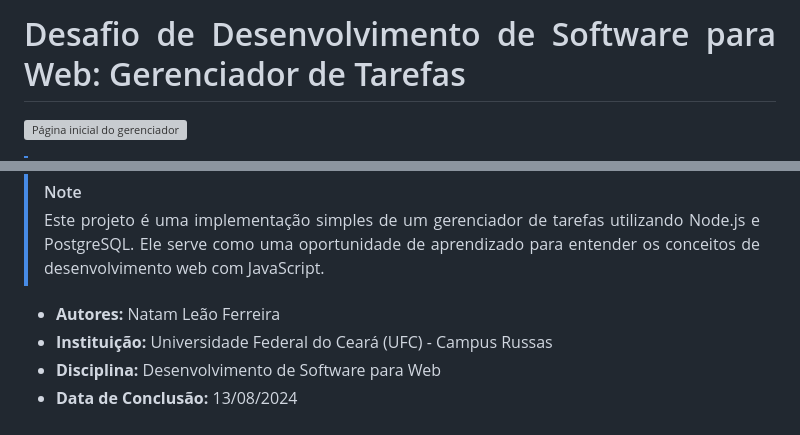
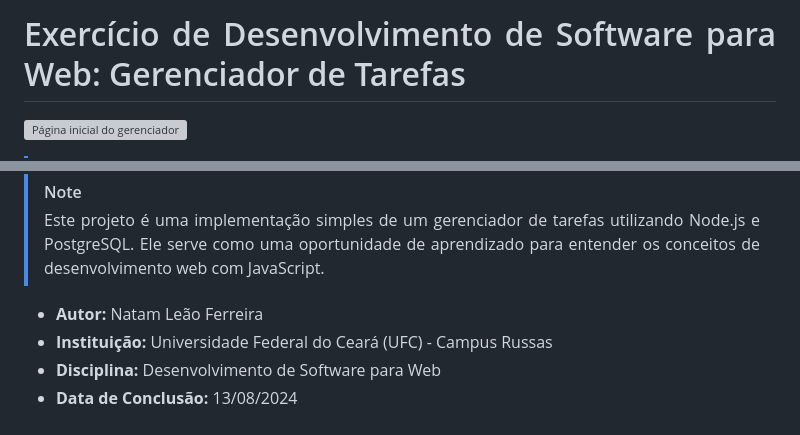
Before and after one commit to natamleao/Task_Manager, a Markdown page: README.md, 2 parts joined by grey strips. Drawn GitHub-style; grey boxes are pictures that could not be loaded.

```diff
--- a/README.md
+++ b/README.md
@@ -1,6 +1,6 @@
 <div align="justify">
 
-# Desafio de Desenvolvimento de Software para Web: Gerenciador de Tarefas
+# Exercício de Desenvolvimento de Software para Web: Gerenciador de Tarefas
 
 ![Página inicial do gerenciador](https://i.imgur.com/FdIszKB.png)
 
@@ -90,7 +90,7 @@ Clicando neste botão, o usuário poderá excluir a tarefa.
 > [!Note]
 > Este projeto é uma implementação simples de um gerenciador de tarefas utilizando Node.js e PostgreSQL. Ele serve como uma oportunidade de aprendizado para entender os conceitos de desenvolvimento web com JavaScript.
 
-* **Autores:** Natam Leão Ferreira
+* **Autor:** Natam Leão Ferreira
 * **Instituição:** Universidade Federal do Ceará (UFC) - Campus Russas
 * **Disciplina:** Desenvolvimento de Software para Web
 * **Data de Conclusão:** 13/08/2024
```
